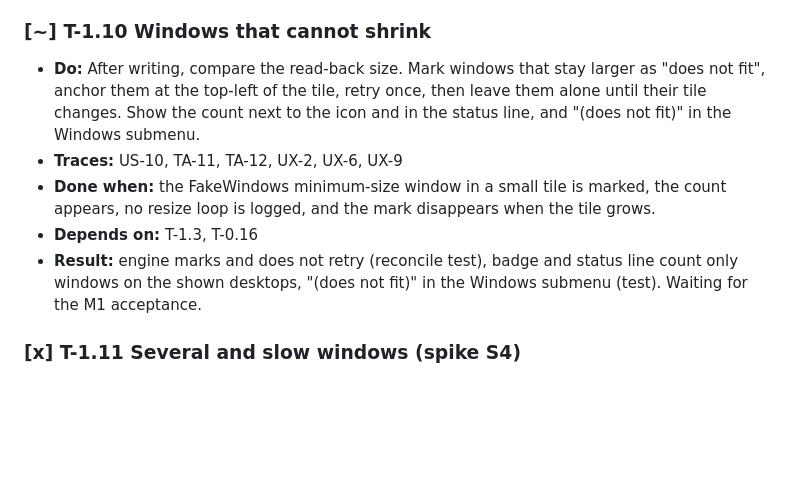
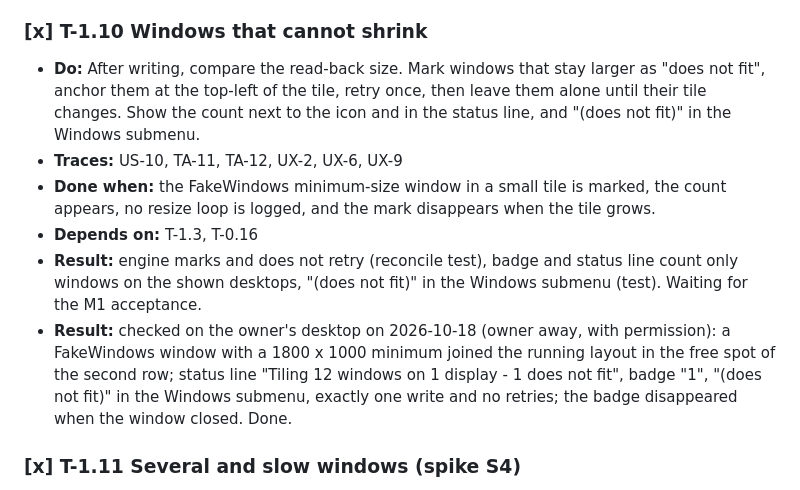
Before and after one commit to 66IDEAS/TILE32, a Markdown page: specs/tasks.md, the part around one of its changes. GitHub-like rendering; blank space fills up the shorter version.

```diff
--- a/specs/tasks.md
+++ b/specs/tasks.md
@@ -283,12 +283,13 @@ Goal: windows arrange themselves, every Space on every display keeps its own arr
 - **Depends on:** T-1.5
 - **Progress:** layouts of a disconnected display are dropped, and its windows join the remaining display (test).
 
-### [~] T-1.10 Windows that cannot shrink
+### [x] T-1.10 Windows that cannot shrink
 - **Do:** After writing, compare the read-back size. Mark windows that stay larger as "does not fit", anchor them at the top-left of the tile, retry once, then leave them alone until their tile changes. Show the count next to the icon and in the status line, and "(does not fit)" in the Windows submenu.
 - **Traces:** US-10, TA-11, TA-12, UX-2, UX-6, UX-9
 - **Done when:** the FakeWindows minimum-size window in a small tile is marked, the count appears, no resize loop is logged, and the mark disappears when the tile grows.
 - **Depends on:** T-1.3, T-0.16
 - **Result:** engine marks and does not retry (reconcile test), badge and status line count only windows on the shown desktops, "(does not fit)" in the Windows submenu (test). Waiting for the M1 acceptance.
+- **Result:** checked on the owner's desktop on 2026-10-18 (owner away, with permission): a FakeWindows window with a 1800 x 1000 minimum joined the running layout in the free spot of the second row; status line "Tiling 12 windows on 1 display - 1 does not fit", badge "1", "(does not fit)" in the Windows submenu, exactly one write and no retries; the badge disappeared when the window closed. Done.
 
 ### [x] T-1.11 Several and slow windows (spike S4)
 - **Do:** Test with FakeWindows (five windows at once, delayed window, splash-like window that closes quickly) and real apps. Tune coalescing, and make sure short-lived windows never enter a tree.
```
Also changed, not shown: other parts of specs/tasks.md (+13 -13 lines).
